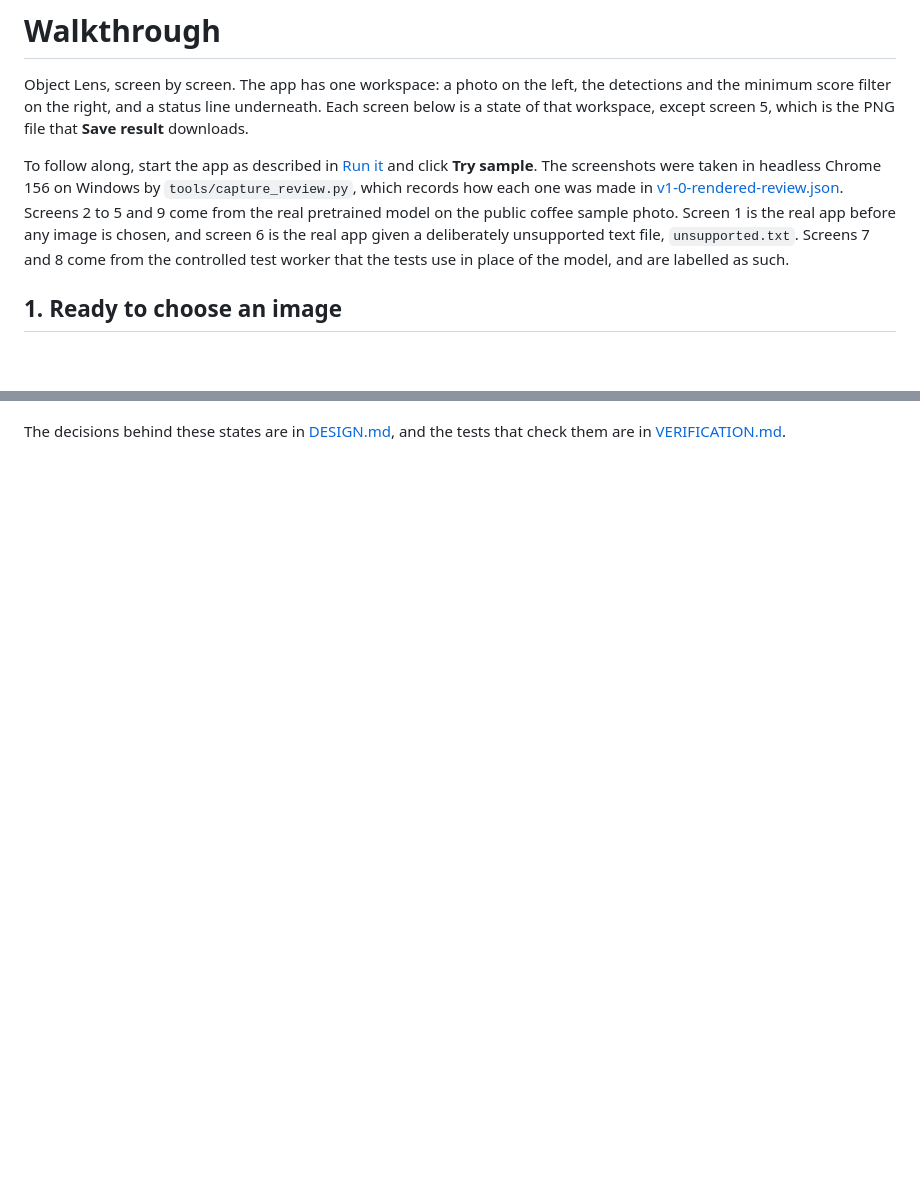
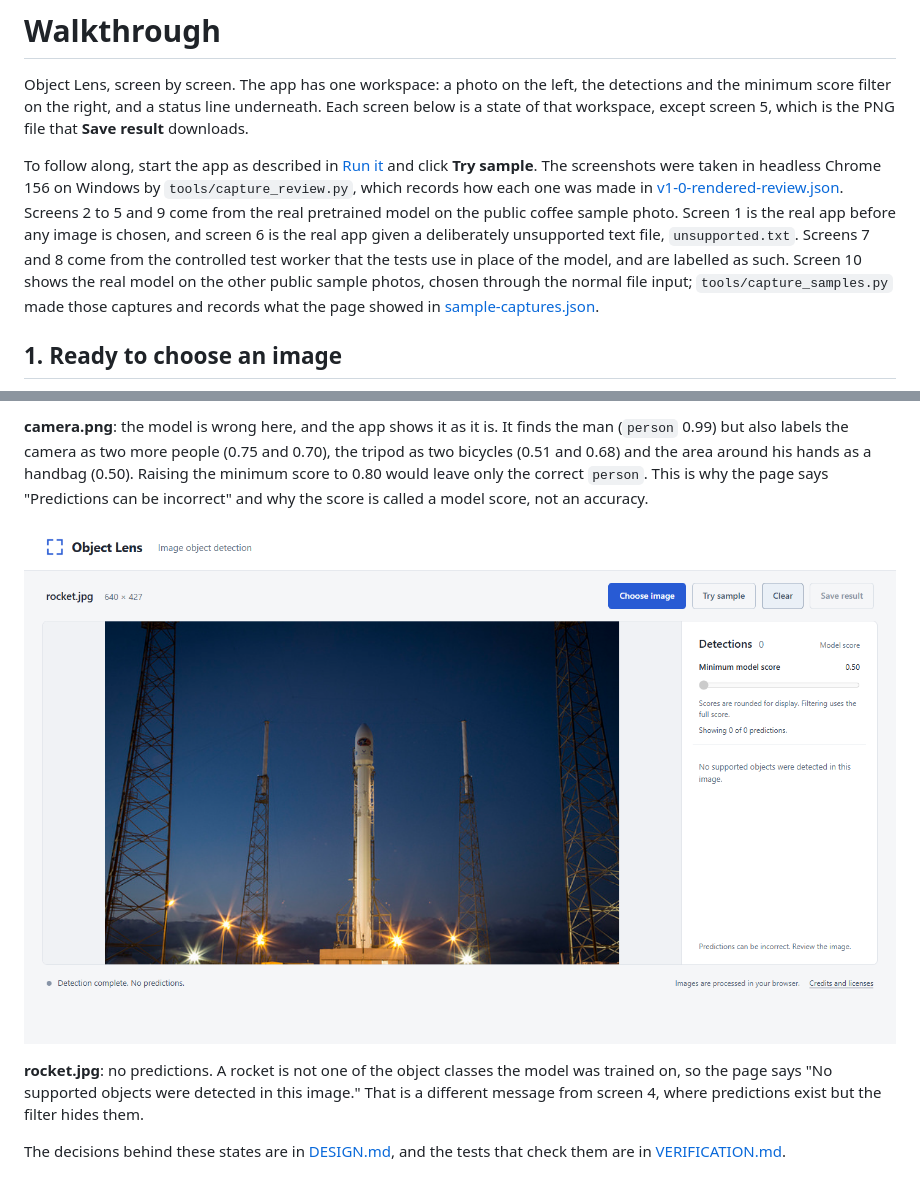
Before and after one commit to lejie710/object-lens, a Markdown page: docs/WALKTHROUGH.md, 2 parts joined by grey strips. GitHub-like rendering; pictures changed too: docs/screenshots/app/sample-rocket.png (added); blank space fills up the shorter version.

```diff
--- a/docs/WALKTHROUGH.md
+++ b/docs/WALKTHROUGH.md
@@ -2,7 +2,7 @@
 
 Object Lens, screen by screen. The app has one workspace: a photo on the left, the detections and the minimum score filter on the right, and a status line underneath. Each screen below is a state of that workspace, except screen 5, which is the PNG file that **Save result** downloads.
 
-To follow along, start the app as described in [Run it](../README.md#run-it) and click **Try sample**. The screenshots were taken in headless Chrome 156 on Windows by `tools/capture_review.py`, which records how each one was made in [v1-0-rendered-review.json](evidence/v1-0-rendered-review.json). Screens 2 to 5 and 9 come from the real pretrained model on the public coffee sample photo. Screen 1 is the real app before any image is chosen, and screen 6 is the real app given a deliberately unsupported text file, `unsupported.txt`. Screens 7 and 8 come from the controlled test worker that the tests use in place of the model, and are labelled as such.
+To follow along, start the app as described in [Run it](../README.md#run-it) and click **Try sample**. The screenshots were taken in headless Chrome 156 on Windows by `tools/capture_review.py`, which records how each one was made in [v1-0-rendered-review.json](evidence/v1-0-rendered-review.json). Screens 2 to 5 and 9 come from the real pretrained model on the public coffee sample photo. Screen 1 is the real app before any image is chosen, and screen 6 is the real app given a deliberately unsupported text file, `unsupported.txt`. Screens 7 and 8 come from the controlled test worker that the tests use in place of the model, and are labelled as such. Screen 10 shows the real model on the other public sample photos, chosen through the normal file input; `tools/capture_samples.py` made those captures and records what the page showed in [sample-captures.json](evidence/sample-captures.json).
 
 ## 1. Ready to choose an image
 
@@ -67 +81,7 @@ The same filtered result (3 of 4 predictions at 0.80, with the dining table sele
+**camera.png**: the model is wrong here, and the app shows it as it is. It finds the man (`person` 0.99) but also labels the camera as two more people (0.75 and 0.70), the tripod as two bicycles (0.51 and 0.68) and the area around his hands as a handbag (0.50). Raising the minimum score to 0.80 would leave only the correct `person`. This is why the page says "Predictions can be incorrect" and why the score is called a model score, not an accuracy.
+
+![rocket.jpg: a rocket on the launch pad at dusk with no boxes, Detections 0 and the message "No supported objects were detected in this image."](screenshots/app/sample-rocket.png)
+
+**rocket.jpg**: no predictions. A rocket is not one of the object classes the model was trained on, so the page says "No supported objects were detected in this image." That is a different message from screen 4, where predictions exist but the filter hides them.
+
 The decisions behind these states are in [DESIGN.md](DESIGN.md), and the tests that check them are in [VERIFICATION.md](VERIFICATION.md).
```
Also changed, not shown: other parts of docs/WALKTHROUGH.md (+17 -3 lines), README.md (+3 -3 lines), docs/evidence/README.md (+1 -0 lines), docs/screenshots/app/sample-astronaut.png (added), docs/screenshots/app/sample-camera.png (added), docs/screenshots/app/sample-chelsea.png (added), docs/screenshots/app/width-390-top.png (added), 2 other files.
